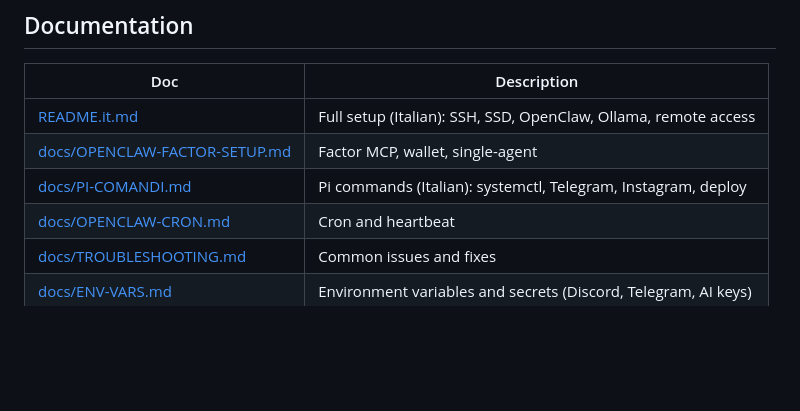
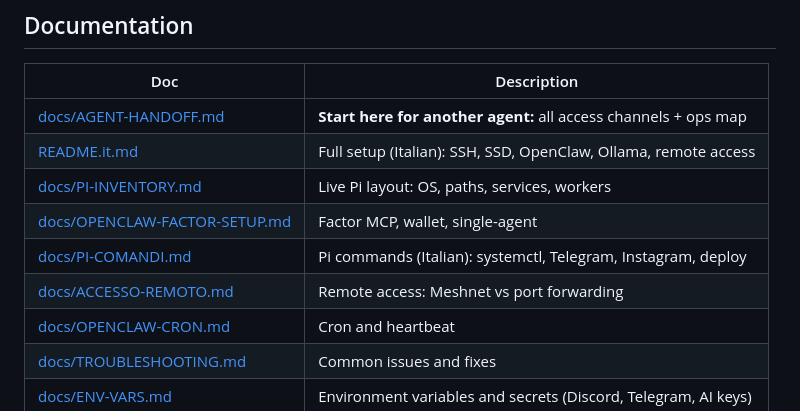
Before and after one commit to Andrea0xeth/Raspberry_claw, a Markdown page: README.md, the part around the change. Drawn GitHub-style; blank space fills up the shorter version.

```diff
--- a/README.md
+++ b/README.md
@@ -115,9 +115,12 @@ Raspberry_claw/
 
 | Doc | Description |
 |-----|-------------|
+| [docs/AGENT-HANDOFF.md](docs/AGENT-HANDOFF.md) | **Start here for another agent:** all access channels + ops map |
 | [README.it.md](README.it.md) | Full setup (Italian): SSH, SSD, OpenClaw, Ollama, remote access |
+| [docs/PI-INVENTORY.md](docs/PI-INVENTORY.md) | Live Pi layout: OS, paths, services, workers |
 | [docs/OPENCLAW-FACTOR-SETUP.md](docs/OPENCLAW-FACTOR-SETUP.md) | Factor MCP, wallet, single-agent |
 | [docs/PI-COMANDI.md](docs/PI-COMANDI.md) | Pi commands (Italian): systemctl, Telegram, Instagram, deploy |
+| [docs/ACCESSO-REMOTO.md](docs/ACCESSO-REMOTO.md) | Remote access: Meshnet vs port forwarding |
 | [docs/OPENCLAW-CRON.md](docs/OPENCLAW-CRON.md) | Cron and heartbeat |
 | [docs/TROUBLESHOOTING.md](docs/TROUBLESHOOTING.md) | Common issues and fixes |
 | [docs/ENV-VARS.md](docs/ENV-VARS.md) | Environment variables and secrets (Discord, Telegram, AI keys) |
```
Also changed, not shown: docs/AGENT-HANDOFF.md (added, +309 -0 lines).
